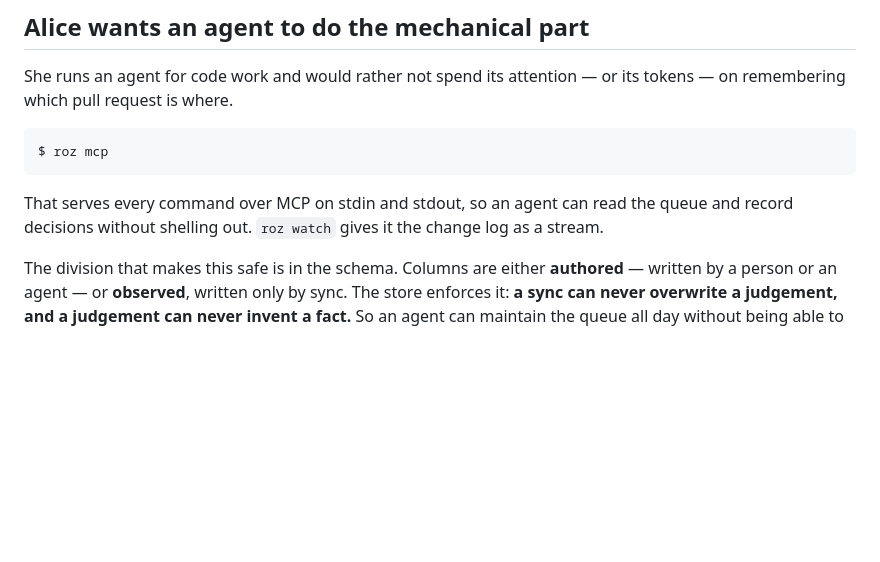
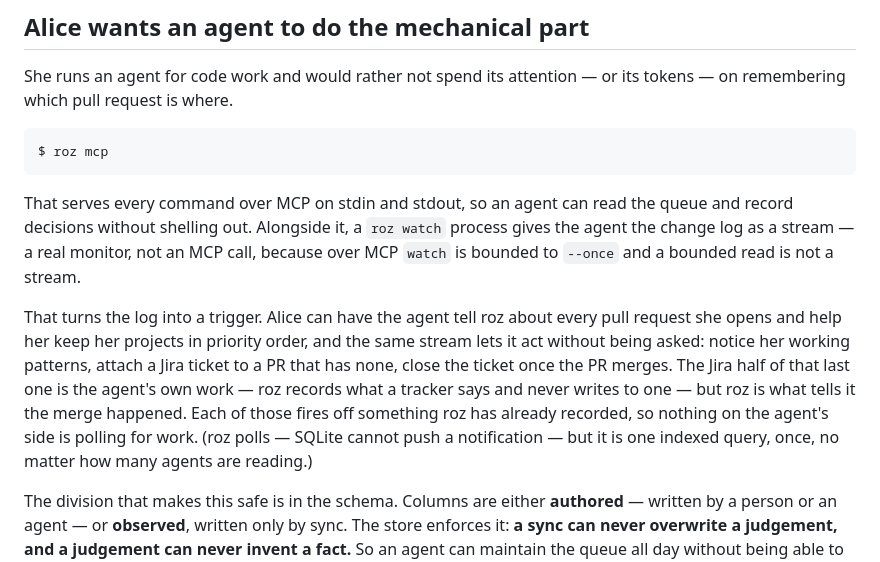
Before and after one commit to scottlaird/roz, a Markdown page: README.md, the part around the change. GitHub-like rendering; blank space fills up the shorter version.

Commit message:
README: the agent's monitor is a process, not an MCP call
Says what an agent does with the change log, which the section named but did
not use: tell roz about every PR, keep priorities in order, and react to what
roz has already recorded -- attach a Jira ticket to a PR that has none, close
it when the PR merges -- rather than re-reading the queue on a timer.

Also corrects the shape of the arrangement. `roz watch` over MCP is forced to
--once, so an agent holding only the MCP surface has a bounded read and not a
stream; the monitor has to be a real `roz watch` process beside the server.
Noted on #211 as something the skill must say.

The Jira writes are the agent's own tools, and the text says so -- roz records
what a tracker says and never writes to one.

````diff
--- a/README.md
+++ b/README.md
@@ -178,8 +178,21 @@ $ roz mcp
 ```
 
 That serves every command over MCP on stdin and stdout, so an agent can read
-the queue and record decisions without shelling out. `roz watch` gives it the
-change log as a stream.
+the queue and record decisions without shelling out. Alongside it, a `roz
+watch` process gives the agent the change log as a stream — a real monitor, not
+an MCP call, because over MCP `watch` is bounded to `--once` and a bounded read
+is not a stream.
+
+That turns the log into a trigger. Alice can have the agent tell roz about
+every pull request she opens and help her keep her projects in priority order,
+and the same stream lets it act without being asked: notice her working
+patterns, attach a Jira ticket to a PR that has none, close the ticket once the
+PR merges. The Jira half of that last one is the agent's own work — roz records
+what a tracker says and never writes to one — but roz is what tells it the
+merge happened. Each of those fires off something roz has already recorded, so
+nothing on the agent's side is polling for work. (roz polls — SQLite cannot
+push a notification — but it is one indexed query, once, no matter how many
+agents are reading.)
 
 The division that makes this safe is in the schema. Columns are either
 **authored** — written by a person or an agent — or **observed**, written only
````
